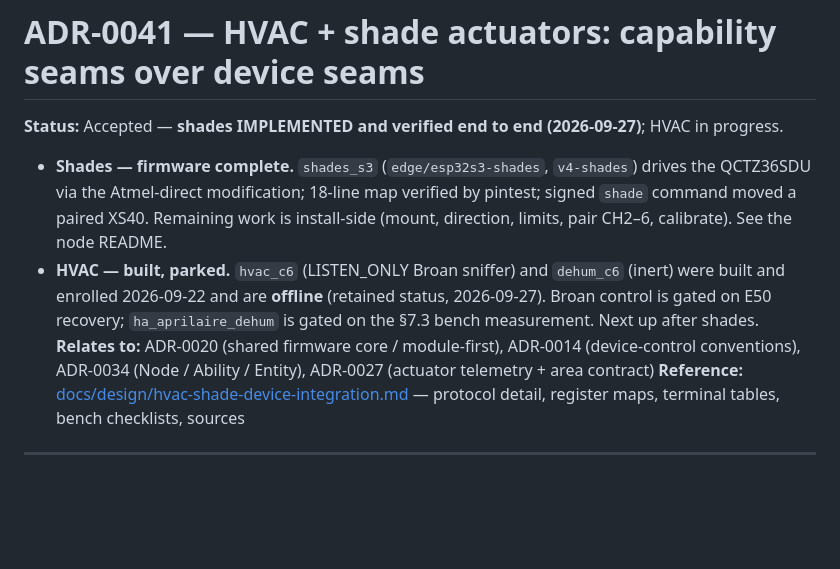
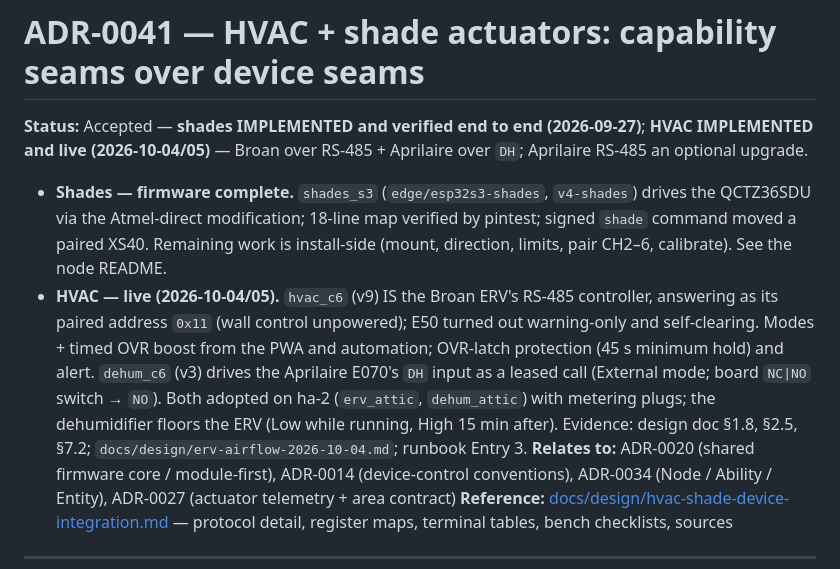
Before and after one commit to heisenman/home-automation, a Markdown page: docs/adr/ADR-0041-hvac-shade-actuator-integration.md, the part around the change. Drawn GitHub-style; blank space fills up the shorter version.

```diff
--- a/docs/adr/ADR-0041-hvac-shade-actuator-integration.md
+++ b/docs/adr/ADR-0041-hvac-shade-actuator-integration.md
@@ -1,12 +1,16 @@
 # ADR-0041 — HVAC + shade actuators: capability seams over device seams
 
-**Status:** Accepted — **shades IMPLEMENTED and verified end to end (2026-09-27)**; HVAC in progress.
+**Status:** Accepted — **shades IMPLEMENTED and verified end to end (2026-09-27)**; **HVAC IMPLEMENTED and live
+(2026-10-04/05)** — Broan over RS-485 + Aprilaire over `DH`; Aprilaire RS-485 an optional upgrade.
 - **Shades — firmware complete.** `shades_s3` (`edge/esp32s3-shades`, `v4-shades`) drives the QCTZ36SDU via the
   Atmel-direct modification; 18-line map verified by pintest; signed `shade` command moved a paired XS40.
   Remaining work is install-side (mount, direction, limits, pair CH2–6, calibrate). See the node README.
-- **HVAC — built, parked.** `hvac_c6` (LISTEN_ONLY Broan sniffer) and `dehum_c6` (inert) were built and
-  enrolled 2026-09-22 and are **offline** (retained status, 2026-09-27). Broan control is gated on E50 recovery;
-  `ha_aprilaire_dehum` is gated on the §7.3 bench measurement. Next up after shades.
+- **HVAC — live (2026-10-04/05).** `hvac_c6` (v9) IS the Broan ERV's RS-485 controller, answering as its paired
+  address `0x11` (wall control unpowered); E50 turned out warning-only and self-clearing. Modes + timed OVR boost
+  from the PWA and automation; OVR-latch protection (45 s minimum hold) and alert. `dehum_c6` (v3) drives the
+  Aprilaire E070's `DH` input as a leased call (External mode; board `NC|NO` switch → `NO`). Both adopted on
+  ha-2 (`erv_attic`, `dehum_attic`) with metering plugs; the dehumidifier floors the ERV (Low while running, High
+  15 min after). Evidence: design doc §1.8, §2.5, §7.2; `docs/design/erv-airflow-2026-10-04.md`; runbook Entry 3.
 **Relates to:** ADR-0020 (shared firmware core / module-first), ADR-0014 (device-control conventions),
 ADR-0034 (Node / Ability / Entity), ADR-0027 (actuator telemetry + area contract)
 **Reference:** [docs/design/hvac-shade-device-integration.md](../design/hvac-shade-device-integration.md)
```
Also changed, not shown: docs/FOLLOWUPS.md (+27 -9 lines).
